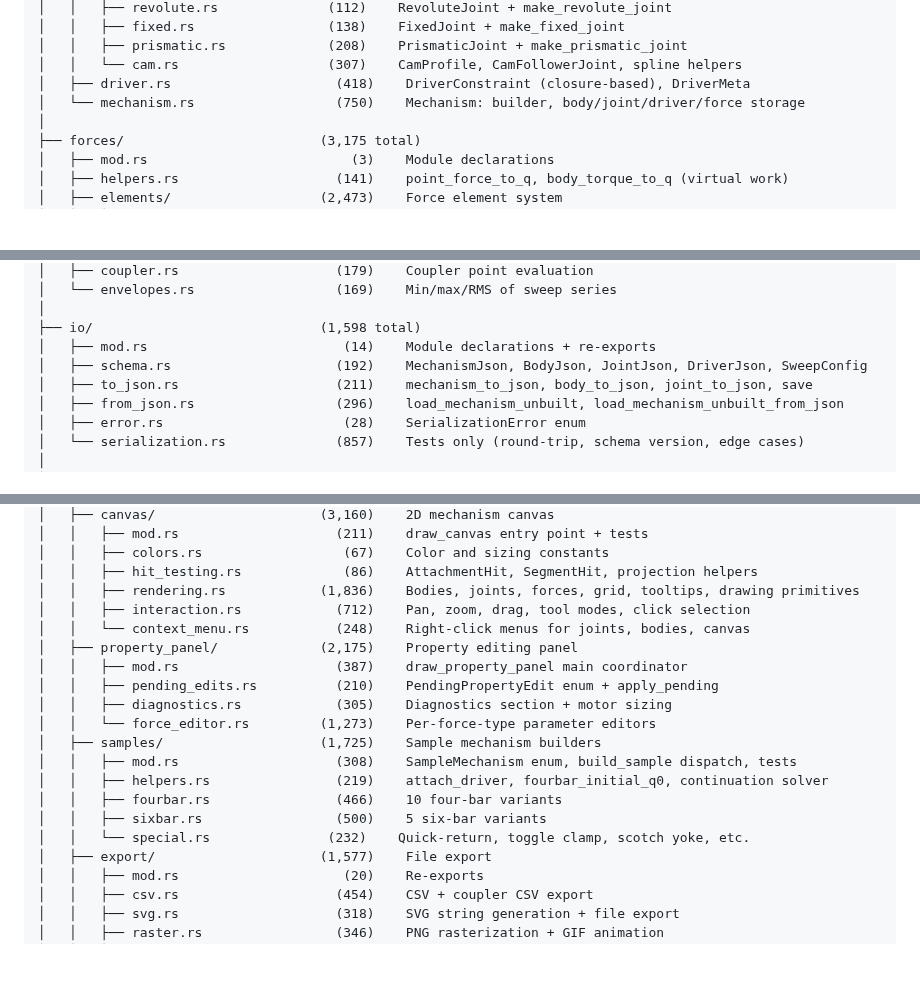
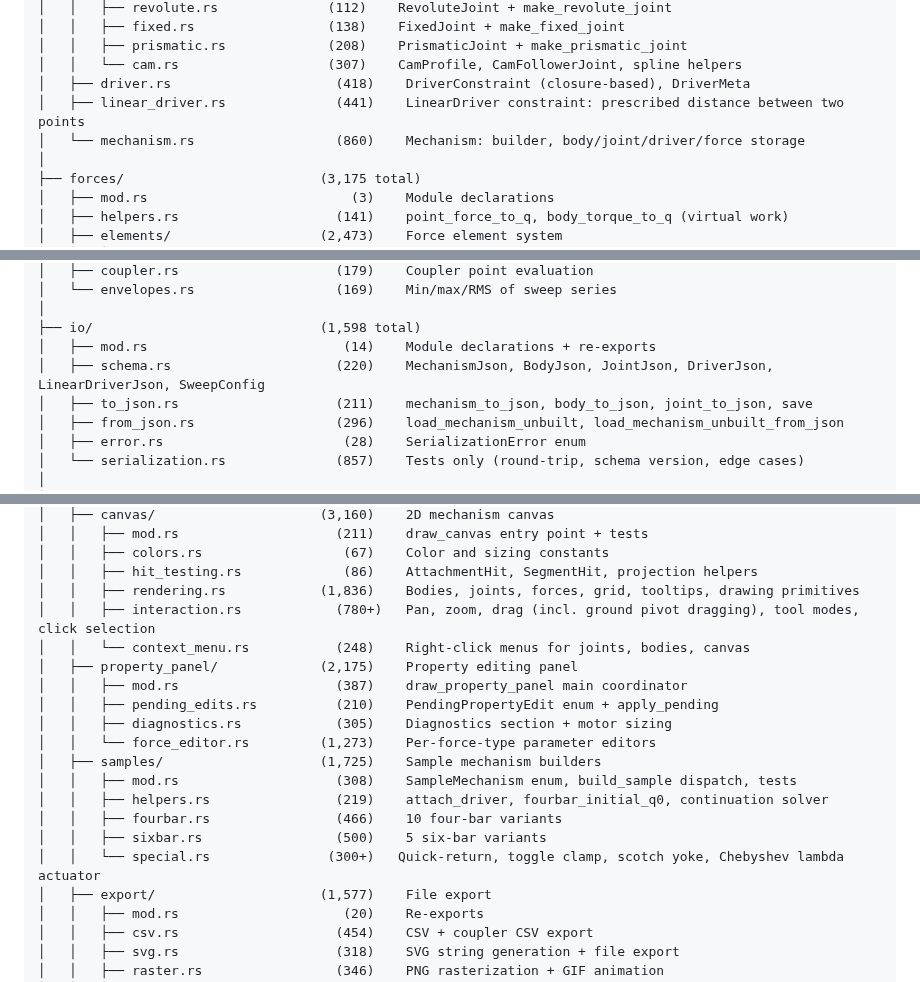
Before and after one commit to coleas33/linkage_sim, a Markdown page: linkage-sim-rs/SYSTEM.md, 3 parts joined by grey strips. Drawn GitHub-style; blank space fills up the shorter version.

```diff
--- a/linkage-sim-rs/SYSTEM.md
+++ b/linkage-sim-rs/SYSTEM.md
@@ -29,7 +29,8 @@ linkage-sim-rs/src/
 │   │   ├── prismatic.rs             (208)    PrismaticJoint + make_prismatic_joint
 │   │   └── cam.rs                   (307)    CamProfile, CamFollowerJoint, spline helpers
 │   ├── driver.rs                     (418)    DriverConstraint (closure-based), DriverMeta
-│   └── mechanism.rs                  (750)    Mechanism: builder, body/joint/driver/force storage
+│   ├── linear_driver.rs              (441)    LinearDriver constraint: prescribed distance between two points
+│   └── mechanism.rs                  (860)    Mechanism: builder, body/joint/driver/force storage
 │
 ├── forces/                         (3,175 total)
 │   ├── mod.rs                          (3)    Module declarations
@@ -66,7 +67,7 @@ linkage-sim-rs/src/
 │
 ├── io/                             (1,598 total)
 │   ├── mod.rs                         (14)    Module declarations + re-exports
-│   ├── schema.rs                     (192)    MechanismJson, BodyJson, JointJson, DriverJson, SweepConfig
+│   ├── schema.rs                     (220)    MechanismJson, BodyJson, JointJson, DriverJson, LinearDriverJson, SweepConfig
 │   ├── to_json.rs                    (211)    mechanism_to_json, body_to_json, joint_to_json, save
 │   ├── from_json.rs                  (296)    load_mechanism_unbuilt, load_mechanism_unbuilt_from_json
 │   ├── error.rs                       (28)    SerializationError enum
@@ -94,7 +95,7 @@ linkage-sim-rs/src/
 │   │   ├── colors.rs                  (67)    Color and sizing constants
 │   │   ├── hit_testing.rs             (86)    AttachmentHit, SegmentHit, projection helpers
 │   │   ├── rendering.rs            (1,836)    Bodies, joints, forces, grid, tooltips, drawing primitives
-│   │   ├── interaction.rs            (712)    Pan, zoom, drag, tool modes, click selection
+│   │   ├── interaction.rs            (780+)   Pan, zoom, drag (incl. ground pivot dragging), tool modes, click selection
 │   │   └── context_menu.rs           (248)    Right-click menus for joints, bodies, canvas
 │   ├── property_panel/             (2,175)    Property editing panel
 │   │   ├── mod.rs                    (387)    draw_property_panel main coordinator
@@ -106,7 +107,7 @@ linkage-sim-rs/src/
 │   │   ├── helpers.rs                (219)    attach_driver, fourbar_initial_q0, continuation solver
 │   │   ├── fourbar.rs                (466)    10 four-bar variants
 │   │   ├── sixbar.rs                 (500)    5 six-bar variants
-│   │   └── special.rs               (232)    Quick-return, toggle clamp, scotch yoke, etc.
+│   │   └── special.rs               (300+)   Quick-return, toggle clamp, scotch yoke, Chebyshev lambda actuator
 │   ├── export/                     (1,577)    File export
 │   │   ├── mod.rs                     (20)    Re-exports
 │   │   ├── csv.rs                    (454)    CSV + coupler CSV export
```
Also changed, not shown: other parts of linkage-sim-rs/SYSTEM.md (+1 -1 lines), docs/reference/FORCE_ELEMENTS.md (+26 -0 lines).
